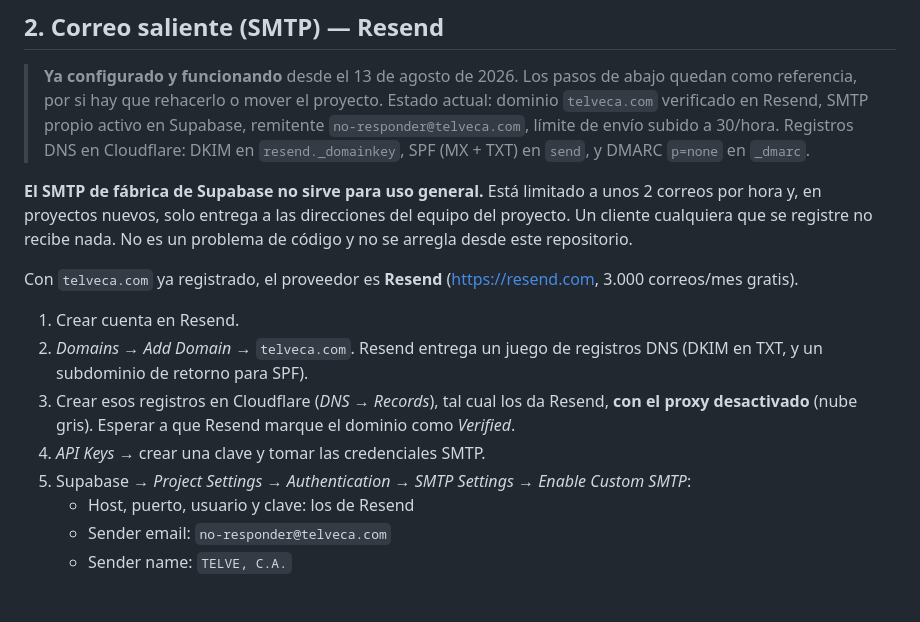
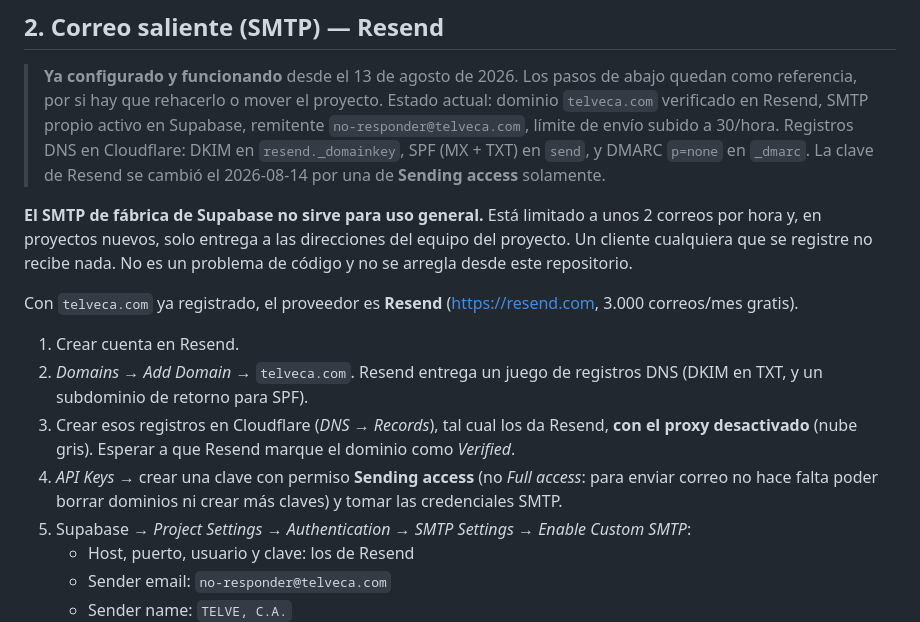
Before and after one commit to kazzzhu/TELVE, a Markdown page: supabase/README.md, the part around one of its changes. Rendered like a GitHub page; blank space fills up the shorter version.

```diff
--- a/supabase/README.md
+++ b/supabase/README.md
@@ -32,7 +32,8 @@ lista blanca y vuelve a caer en la Site URL. Los dos lados tienen que estar bien
 > Estado actual: dominio `telveca.com` verificado en Resend, SMTP propio
 > activo en Supabase, remitente `no-responder@telveca.com`, límite de envío
 > subido a 30/hora. Registros DNS en Cloudflare: DKIM en `resend._domainkey`,
-> SPF (MX + TXT) en `send`, y DMARC `p=none` en `_dmarc`.
+> SPF (MX + TXT) en `send`, y DMARC `p=none` en `_dmarc`. La clave de Resend
+> se cambió el 2026-08-14 por una de **Sending access** solamente.
 
 **El SMTP de fábrica de Supabase no sirve para uso general.** Está limitado a
 unos 2 correos por hora y, en proyectos nuevos, solo entrega a las direcciones
@@ -48,7 +49,9 @@ Con `telveca.com` ya registrado, el proveedor es **Resend**
 3. Crear esos registros en Cloudflare (*DNS → Records*), tal cual los da
    Resend, **con el proxy desactivado** (nube gris). Esperar a que Resend
    marque el dominio como *Verified*.
-4. *API Keys* → crear una clave y tomar las credenciales SMTP.
+4. *API Keys* → crear una clave con permiso **Sending access** (no *Full
+   access*: para enviar correo no hace falta poder borrar dominios ni crear
+   más claves) y tomar las credenciales SMTP.
 5. Supabase → *Project Settings* → *Authentication* → *SMTP Settings* →
    *Enable Custom SMTP*:
    - Host, puerto, usuario y clave: los de Resend
```
Also changed, not shown: other parts of supabase/README.md (+48 -1 lines).
